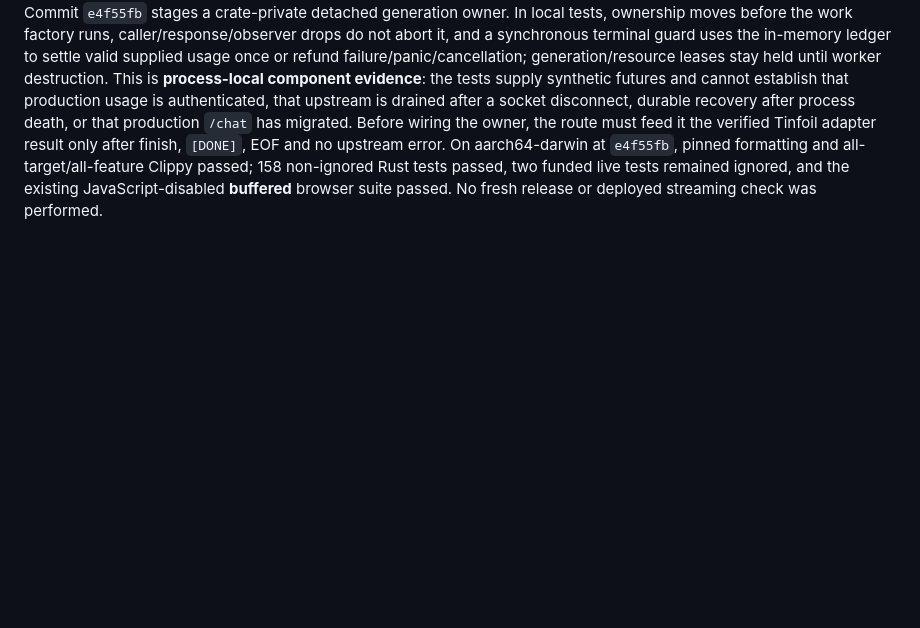
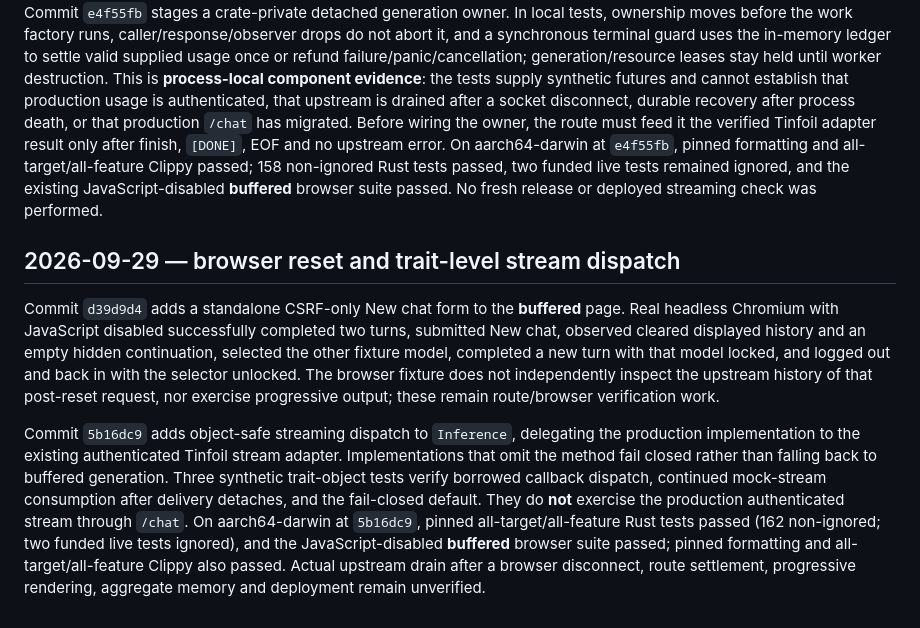
Before and after one commit to ajbt200128/possums, a Markdown page: docs/verification.md, the part around the change. Drawn GitHub-style; blank space fills up the shorter version.

Commit message:
Record browser reset and trait-dispatch evidence

```diff
--- a/docs/verification.md
+++ b/docs/verification.md
@@ -396,3 +396,9 @@ A synthetic, metadata-valid 194,713-byte evidence envelope with 65,011 lexical n
 Commit `8b36588` partitions **buffered-route** admission into four heavy chat leases, four chat-ingress leases, an independent New chat lane, and one ordinary-control lane. It acquires heavy admission before collecting or decoding chat input, limits non-chat bodies to 4 KiB, and retains response leases through dequeued `Bytes` clones/slices. The configured 4×104-MiB + 4×16-MiB + 16-MiB + 16-MiB = 512-MiB arithmetic is a **scoped admission target**, not a measured aggregate or RSS guarantee. Local route tests hold four chats while New chat responds, preserve the three-per-account limit, and test exact 8-MiB forms, failures and permit rollback. Single-request, test-thread fixture allocation peaks (16,787,748-byte scalar chat, 34,963,002-byte dense chat, 565,343-byte full catalog) omit the authenticated SDK/TLS, allocator overhead, and simultaneous retained responses; they do not establish the worker budget or browser model-switch flow.
 
 Commit `e4f55fb` stages a crate-private detached generation owner. In local tests, ownership moves before the work factory runs, caller/response/observer drops do not abort it, and a synchronous terminal guard uses the in-memory ledger to settle valid supplied usage once or refund failure/panic/cancellation; generation/resource leases stay held until worker destruction. This is **process-local component evidence**: the tests supply synthetic futures and cannot establish that production usage is authenticated, that upstream is drained after a socket disconnect, durable recovery after process death, or that production `/chat` has migrated. Before wiring the owner, the route must feed it the verified Tinfoil adapter result only after finish, `[DONE]`, EOF and no upstream error. On aarch64-darwin at `e4f55fb`, pinned formatting and all-target/all-feature Clippy passed; 158 non-ignored Rust tests passed, two funded live tests remained ignored, and the existing JavaScript-disabled **buffered** browser suite passed. No fresh release or deployed streaming check was performed.
+
+## 2026-09-29 — browser reset and trait-level stream dispatch
+
+Commit `d39d9d4` adds a standalone CSRF-only New chat form to the **buffered** page. Real headless Chromium with JavaScript disabled successfully completed two turns, submitted New chat, observed cleared displayed history and an empty hidden continuation, selected the other fixture model, completed a new turn with that model locked, and logged out and back in with the selector unlocked. The browser fixture does not independently inspect the upstream history of that post-reset request, nor exercise progressive output; these remain route/browser verification work.
+
+Commit `5b16dc9` adds object-safe streaming dispatch to `Inference`, delegating the production implementation to the existing authenticated Tinfoil stream adapter. Implementations that omit the method fail closed rather than falling back to buffered generation. Three synthetic trait-object tests verify borrowed callback dispatch, continued mock-stream consumption after delivery detaches, and the fail-closed default. They do **not** exercise the production authenticated stream through `/chat`. On aarch64-darwin at `5b16dc9`, pinned all-target/all-feature Rust tests passed (162 non-ignored; two funded live tests ignored), and the JavaScript-disabled **buffered** browser suite passed; pinned formatting and all-target/all-feature Clippy also passed. Actual upstream drain after a browser disconnect, route settlement, progressive rendering, aggregate memory and deployment remain unverified.
```
